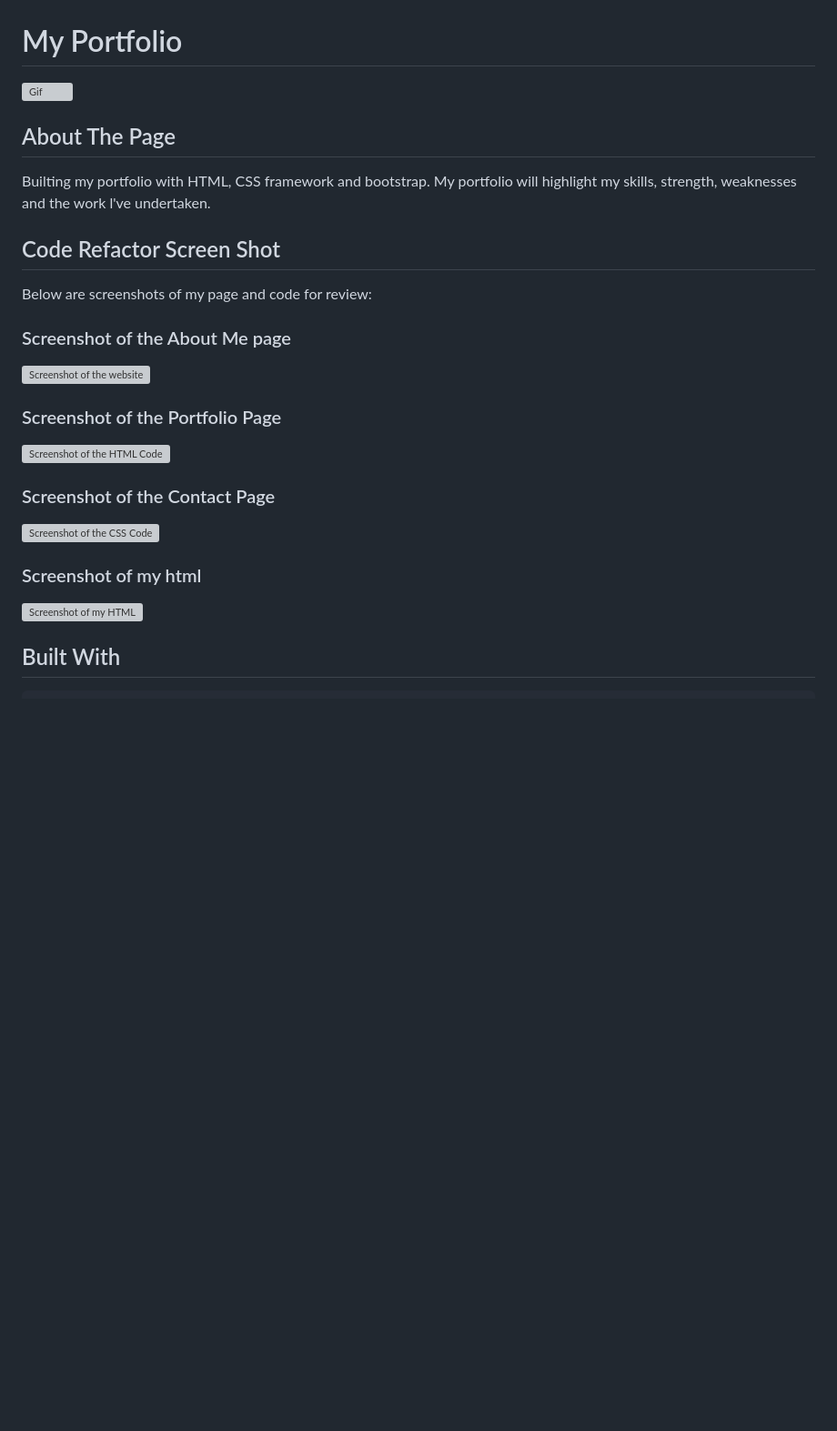
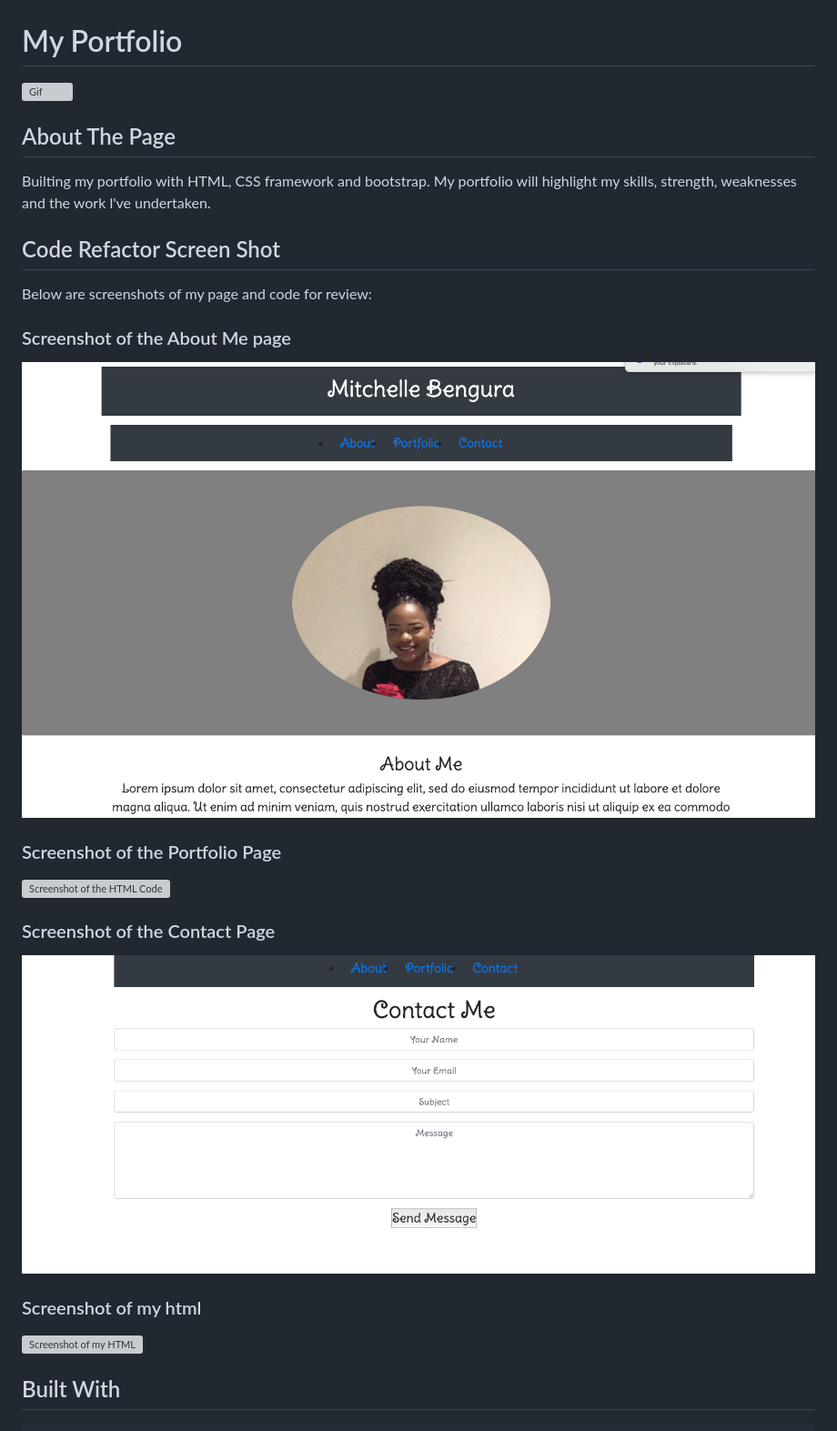
Before and after one commit to Mitchelle-B/About-Me-Page-, a Markdown page: ReadME.md, the part around the change printed below. Shown: that part at 91% size. GitHub-like rendering; pictures changed too: assets/contactpage.png (added), assets/index.png (added); blank space fills up the shorter version; grey boxes are pictures that could not be loaded.

Commit message:
editing my read me and image responsiveness

```diff
--- a/ReadME.md
+++ b/ReadME.md
@@ -13,7 +13,7 @@ Below are screenshots of my page and code for review:
 
 ### Screenshot of the About Me page ###
 
-![Screenshot of the website](Assets/screenshots/index.png)
+![Screenshot of the website](assets/index.png)
 
 ### Screenshot of the Portfolio Page ###
 
@@ -21,7 +21,7 @@ Below are screenshots of my page and code for review:
 
 ### Screenshot of the Contact Page ###
 
-![Screenshot of the CSS Code](Assets/screenshots/contactpage.png)
+![Screenshot of the CSS Code](assets/contactpage.png)
 
 ### Screenshot of my html
 
```
Also changed, not shown: other parts of ReadME.md (+3 -3 lines), 4 other files.
